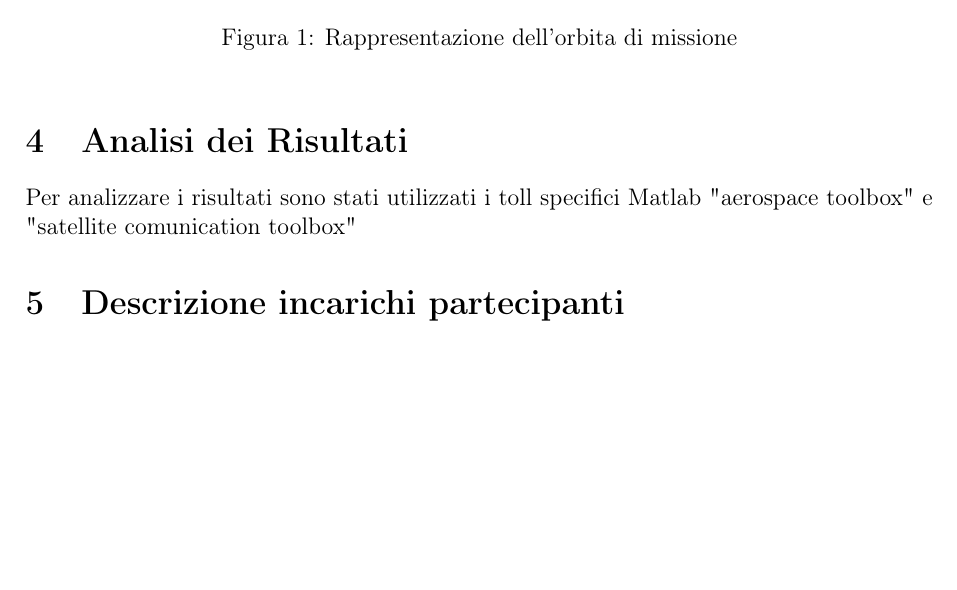
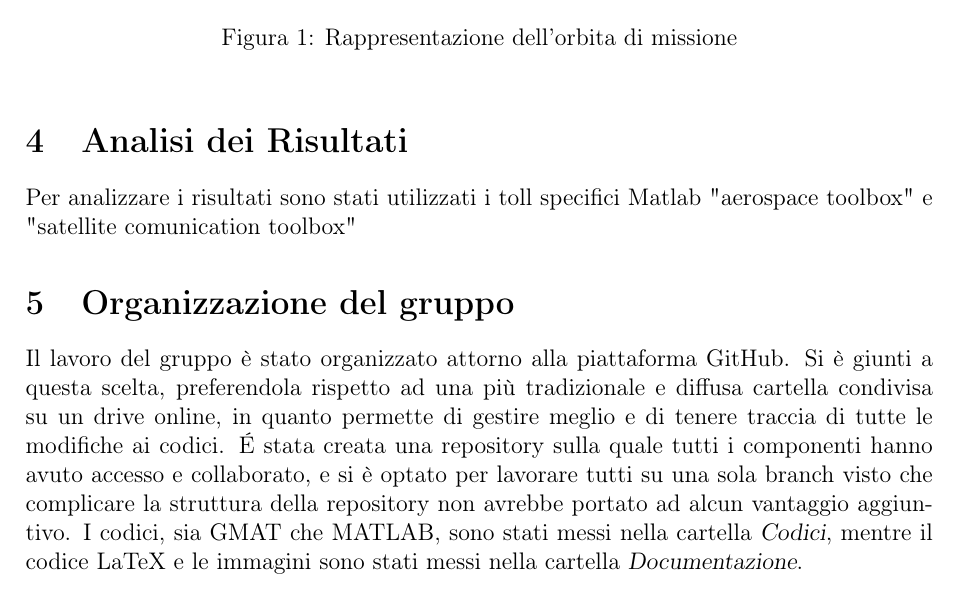
Before and after one commit to alessandromagentini/Progettino-Dinamica-del-volo, a LaTeX document (Documentazione/prova.tex): part of page 4 of 4, cut so that both start at the same text, the shorter picture padded with empty space. Compiled offline with pdfLaTeX.

Commit message:
pezzo report

```diff
--- a/Documentazione/prova.tex
+++ b/Documentazione/prova.tex
@@ -127,6 +127,8 @@ La risposta fornita è stata la seguende :
 \end{figure}
 \section{Analisi dei Risultati}
 Per analizzare i risultati sono stati utilizzati i toll specifici Matlab "aerospace toolbox" e "satellite comunication toolbox"
-\section{Descrizione incarichi partecipanti}
+\section{Organizzazione del gruppo}
+Il lavoro del gruppo è stato organizzato attorno alla piattaforma GitHub. Si è giunti a questa scelta, preferendola rispetto ad una più tradizionale e diffusa cartella condivisa su un drive online, in quanto permette di gestire meglio e di tenere traccia di tutte le modifiche ai codici. \'E stata creata una repository sulla quale tutti i componenti hanno avuto accesso e collaborato, e si è optato per lavorare tutti su una sola branch visto che complicare la struttura della repository non avrebbe portato ad alcun vantaggio aggiuntivo.
+I codici, sia GMAT che MATLAB, sono stati messi nella cartella \textsl{Codici}, mentre il codice LaTeX e le immagini sono stati messi nella cartella \textsl{Documentazione}.
 
 \end{document}
```
Also changed, not shown: Documentazione/prova.pdf, 8 other files.
